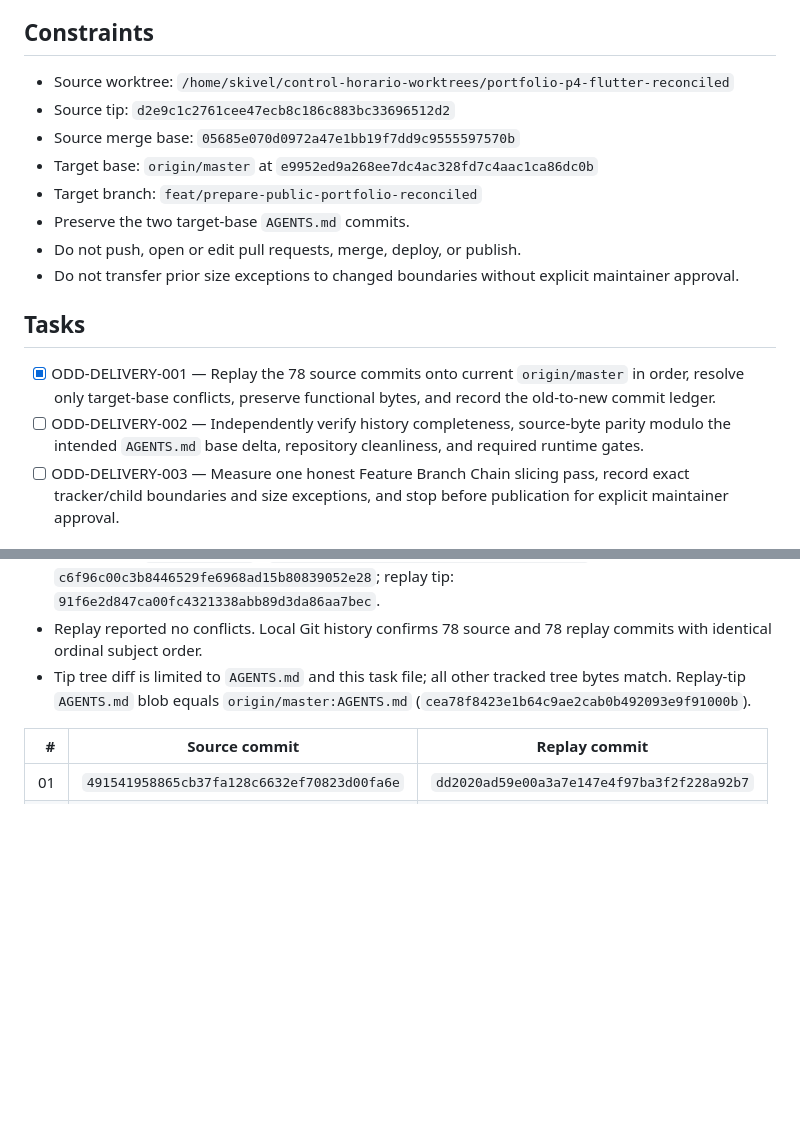
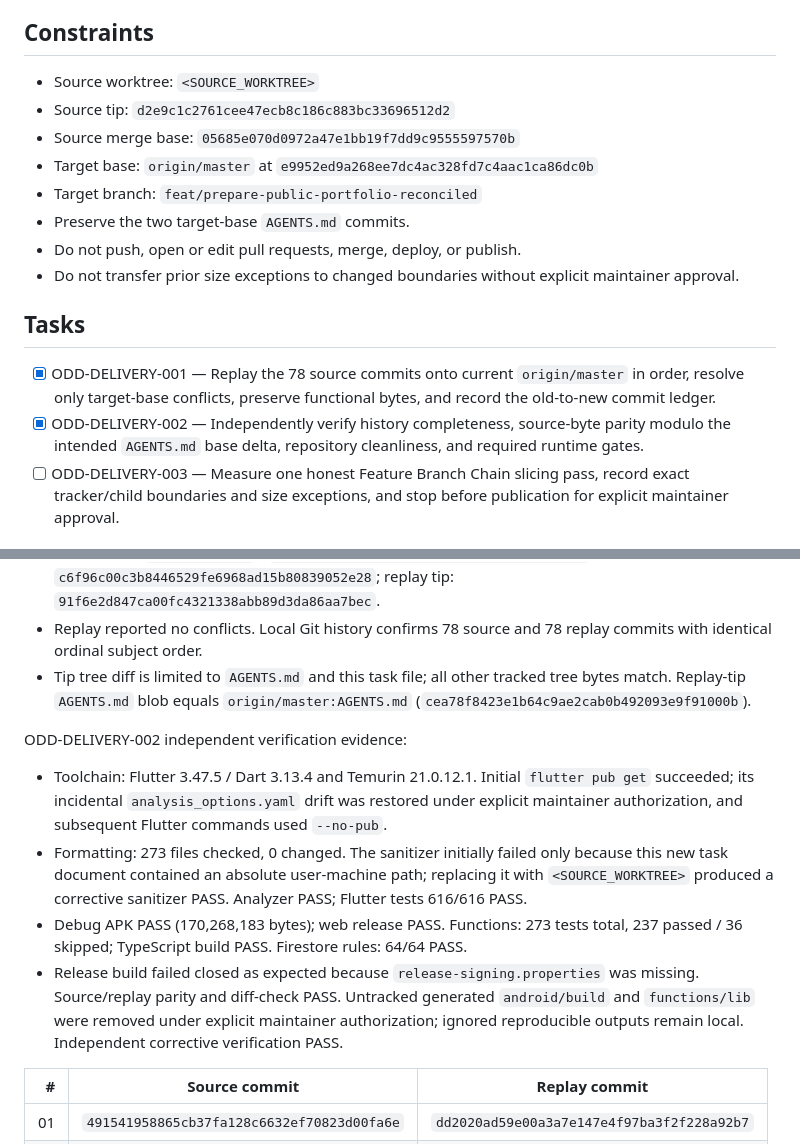
Before and after one commit to skiveldev/control-horario, a Markdown page: odd/tasks/rebase-p4-delivery-chain.md, 2 parts joined by grey strips. Rendered like a GitHub page; blank space fills up the shorter version.

Commit message:
docs(odd): record master-based verification

```diff
--- a/odd/tasks/rebase-p4-delivery-chain.md
+++ b/odd/tasks/rebase-p4-delivery-chain.md
@@ -6,7 +6,7 @@ Reconstruct the verified public-portfolio chain on the current `origin/master` w
 
 ## Constraints
 
-- Source worktree: `/home/skivel/control-horario-worktrees/portfolio-p4-flutter-reconciled`
+- Source worktree: `<SOURCE_WORKTREE>`
 - Source tip: `d2e9c1c2761cee47ecb8c186c883bc33696512d2`
 - Source merge base: `05685e070d0972a47e1bb19f7dd9c9555597570b`
 - Target base: `origin/master` at `e9952ed9a268ee7dc4ac328fd7c4aac1ca86dc0b`
@@ -18,7 +18,7 @@ Reconstruct the verified public-portfolio chain on the current `origin/master` w
 ## Tasks
 
 - [x] ODD-DELIVERY-001 — Replay the 78 source commits onto current `origin/master` in order, resolve only target-base conflicts, preserve functional bytes, and record the old-to-new commit ledger.
-- [ ] ODD-DELIVERY-002 — Independently verify history completeness, source-byte parity modulo the intended `AGENTS.md` base delta, repository cleanliness, and required runtime gates.
+- [x] ODD-DELIVERY-002 — Independently verify history completeness, source-byte parity modulo the intended `AGENTS.md` base delta, repository cleanliness, and required runtime gates.
 - [ ] ODD-DELIVERY-003 — Measure one honest Feature Branch Chain slicing pass, record exact tracker/child boundaries and size exceptions, and stop before publication for explicit maintainer approval.
 
 ## Evidence
@@ -29,6 +29,13 @@ ODD-DELIVERY-001 replay evidence (documentation only; independent verification a
 - Target base (`origin/master`): `e9952ed9a268ee7dc4ac328fd7c4aac1ca86dc0b`; plan commit: `c6f96c00c3b8446529fe6968ad15b80839052e28`; replay tip: `91f6e2d847ca00fc4321338abb89d3da86aa7bec`.
 - Replay reported no conflicts. Local Git history confirms 78 source and 78 replay commits with identical ordinal subject order.
 - Tip tree diff is limited to `AGENTS.md` and this task file; all other tracked tree bytes match. Replay-tip `AGENTS.md` blob equals `origin/master:AGENTS.md` (`cea78f8423e1b64c9ae2cab0b492093e9f91000b`).
+
+ODD-DELIVERY-002 independent verification evidence:
+
+- Toolchain: Flutter 3.47.5 / Dart 3.13.4 and Temurin 21.0.12.1. Initial `flutter pub get` succeeded; its incidental `analysis_options.yaml` drift was restored under explicit maintainer authorization, and subsequent Flutter commands used `--no-pub`.
+- Formatting: 273 files checked, 0 changed. The sanitizer initially failed only because this new task document contained an absolute user-machine path; replacing it with `<SOURCE_WORKTREE>` produced a corrective sanitizer PASS. Analyzer PASS; Flutter tests 616/616 PASS.
+- Debug APK PASS (170,268,183 bytes); web release PASS. Functions: 273 tests total, 237 passed / 36 skipped; TypeScript build PASS. Firestore rules: 64/64 PASS.
+- Release build failed closed as expected because `release-signing.properties` was missing. Source/replay parity and diff-check PASS. Untracked generated `android/build` and `functions/lib` were removed under explicit maintainer authorization; ignored reproducible outputs remain local. Independent corrective verification PASS.
 
 | # | Source commit | Replay commit |
 | ---: | --- | --- |
```
